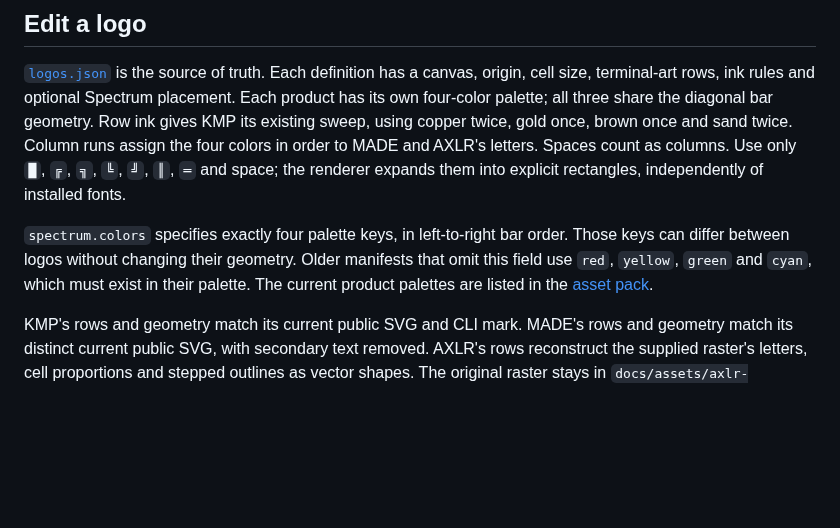
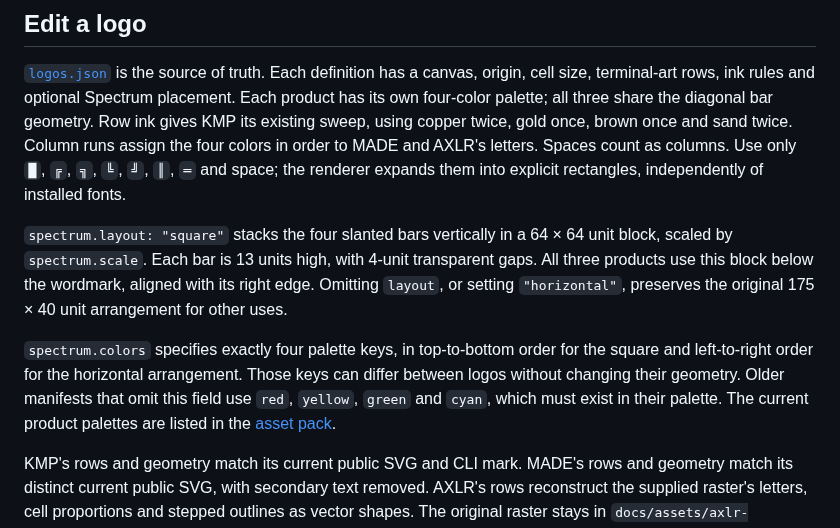
Before and after one commit to underpass-ai/AXLR, a Markdown page: tools/pixelart/README.md, the part around the change. GitHub-like rendering; blank space fills up the shorter version.

Commit message:
brand: stack Spectrum bars into a square

```diff
--- a/tools/pixelart/README.md
+++ b/tools/pixelart/README.md
@@ -24,7 +24,9 @@ node tools/pixelart/cli.mjs --out /absolute/site/public/brands
 
 [`logos.json`](logos.json) is the source of truth. Each definition has a canvas, origin, cell size, terminal-art rows, ink rules and optional Spectrum placement. Each product has its own four-color palette; all three share the diagonal bar geometry. Row ink gives KMP its existing sweep, using copper twice, gold once, brown once and sand twice. Column runs assign the four colors in order to MADE and AXLR's letters. Spaces count as columns. Use only `█`, `╔`, `╗`, `╚`, `╝`, `║`, `═` and space; the renderer expands them into explicit rectangles, independently of installed fonts.
 
-`spectrum.colors` specifies exactly four palette keys, in left-to-right bar order. Those keys can differ between logos without changing their geometry. Older manifests that omit this field use `red`, `yellow`, `green` and `cyan`, which must exist in their palette. The current product palettes are listed in the [asset pack](../../docs/assets/brand/README.md).
+`spectrum.layout: "square"` stacks the four slanted bars vertically in a 64 × 64 unit block, scaled by `spectrum.scale`. Each bar is 13 units high, with 4-unit transparent gaps. All three products use this block below the wordmark, aligned with its right edge. Omitting `layout`, or setting `"horizontal"`, preserves the original 175 × 40 unit arrangement for other uses.
+
+`spectrum.colors` specifies exactly four palette keys, in top-to-bottom order for the square and left-to-right order for the horizontal arrangement. Those keys can differ between logos without changing their geometry. Older manifests that omit this field use `red`, `yellow`, `green` and `cyan`, which must exist in their palette. The current product palettes are listed in the [asset pack](../../docs/assets/brand/README.md).
 
 KMP's rows and geometry match its current public SVG and CLI mark. MADE's rows and geometry match its distinct current public SVG, with secondary text removed. AXLR's rows reconstruct the supplied raster's letters, cell proportions and stepped outlines as vector shapes. The original raster stays in `docs/assets/axlr-wordmark.png` as a visual reference. Exports intentionally have solid pixel edges and transparent gaps; no dark matte or embedded bitmap is included.
 
```
Also changed, not shown: docs/brand.md (+1 -1 lines), docs/documentation-audit.md (+1 -0 lines), docs/assets/brand/axlr-spectrum.png, docs/assets/brand/kmp-spectrum.png, docs/assets/brand/made-spectrum.png, 7 other files.
